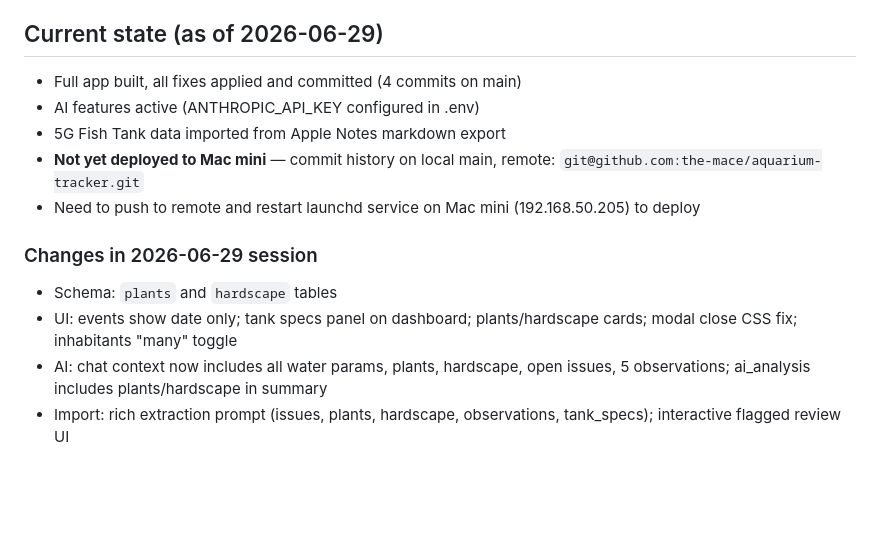
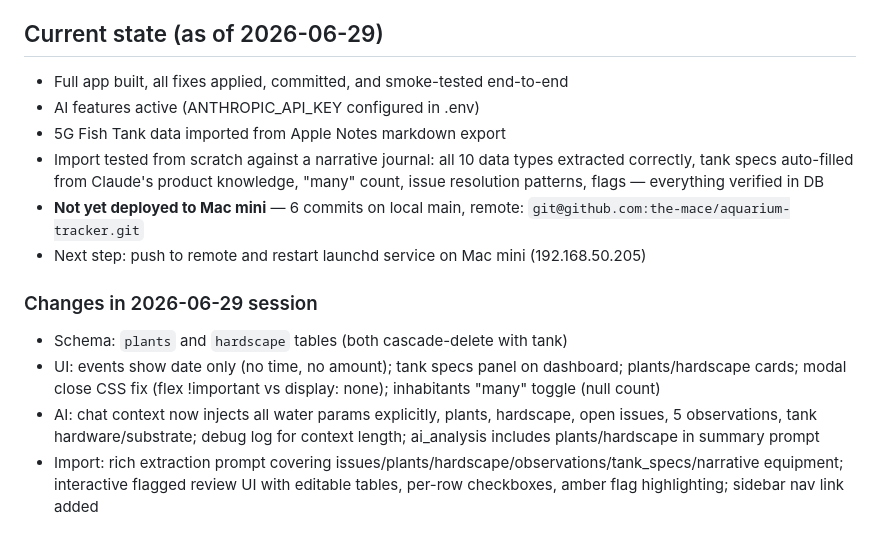
Before and after one commit to the-mace/aquarium-tracker, a Markdown page: CLAUDE.md, the part around the change. GitHub-like rendering; blank space fills up the shorter version.

Commit message:
Update CLAUDE.md: mark import smoke-tested, deployment status
Co-Authored-By: Claude Sonnet 4.6 <noreply@anthropic.com>

```diff
--- a/CLAUDE.md
+++ b/CLAUDE.md
@@ -132,14 +132,15 @@ The review screen shows editable tables per section with flagged rows highlighte
 
 ## Current state (as of 2026-06-29)
 
-- Full app built, all fixes applied and committed (4 commits on main)
+- Full app built, all fixes applied, committed, and smoke-tested end-to-end
 - AI features active (ANTHROPIC_API_KEY configured in .env)
 - 5G Fish Tank data imported from Apple Notes markdown export
-- **Not yet deployed to Mac mini** — commit history on local main, remote: `git@github.com:the-mace/aquarium-tracker.git`
-- Need to push to remote and restart launchd service on Mac mini (192.168.50.205) to deploy
+- Import tested from scratch against a narrative journal: all 10 data types extracted correctly, tank specs auto-filled from Claude's product knowledge, "many" count, issue resolution patterns, flags — everything verified in DB
+- **Not yet deployed to Mac mini** — 6 commits on local main, remote: `git@github.com:the-mace/aquarium-tracker.git`
+- Next step: push to remote and restart launchd service on Mac mini (192.168.50.205)
 
 ### Changes in 2026-06-29 session
-- Schema: `plants` and `hardscape` tables
-- UI: events show date only; tank specs panel on dashboard; plants/hardscape cards; modal close CSS fix; inhabitants "many" toggle
-- AI: chat context now includes all water params, plants, hardscape, open issues, 5 observations; ai_analysis includes plants/hardscape in summary
-- Import: rich extraction prompt (issues, plants, hardscape, observations, tank_specs); interactive flagged review UI
+- Schema: `plants` and `hardscape` tables (both cascade-delete with tank)
+- UI: events show date only (no time, no amount); tank specs panel on dashboard; plants/hardscape cards; modal close CSS fix (flex !important vs display: none); inhabitants "many" toggle (null count)
+- AI: chat context now injects all water params explicitly, plants, hardscape, open issues, 5 observations, tank hardware/substrate; debug log for context length; ai_analysis includes plants/hardscape in summary prompt
+- Import: rich extraction prompt covering issues/plants/hardscape/observations/tank_specs/narrative equipment; interactive flagged review UI with editable tables, per-row checkboxes, amber flag highlighting; sidebar nav link added
```
